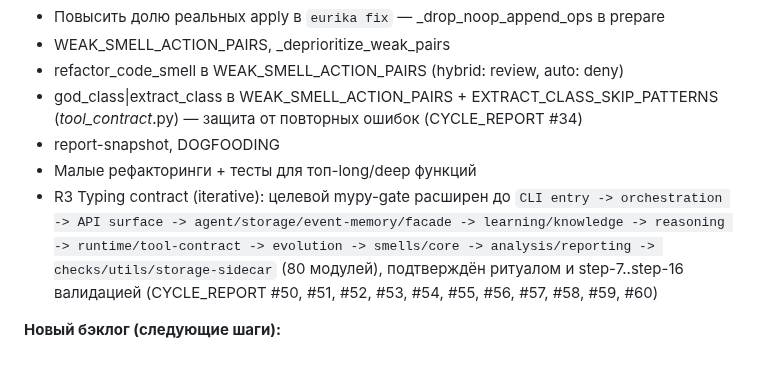
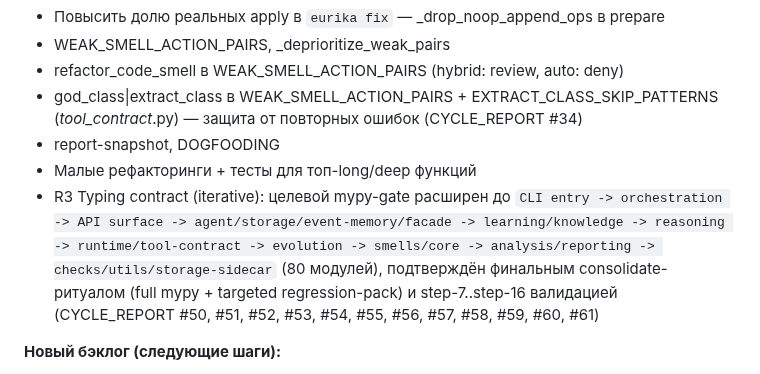
Before and after one commit to isayeu/eurika_2.0, a Markdown page: ROADMAP.md, the part around the change. Rendered like a GitHub page.

```diff
--- a/ROADMAP.md
+++ b/ROADMAP.md
@@ -171,7 +171,7 @@
 - god_class|extract_class в WEAK_SMELL_ACTION_PAIRS + EXTRACT_CLASS_SKIP_PATTERNS (*tool_contract*.py) — защита от повторных ошибок (CYCLE_REPORT #34)
 - report-snapshot, DOGFOODING
 - Малые рефакторинги + тесты для топ-long/deep функций
-- R3 Typing contract (iterative): целевой mypy-gate расширен до `CLI entry -> orchestration -> API surface -> agent/storage/event-memory/facade -> learning/knowledge -> reasoning -> runtime/tool-contract -> evolution -> smells/core -> analysis/reporting -> checks/utils/storage-sidecar` (80 модулей), подтверждён ритуалом и step-7..step-16 валидацией (CYCLE_REPORT #50, #51, #52, #53, #54, #55, #56, #57, #58, #59, #60)
+- R3 Typing contract (iterative): целевой mypy-gate расширен до `CLI entry -> orchestration -> API surface -> agent/storage/event-memory/facade -> learning/knowledge -> reasoning -> runtime/tool-contract -> evolution -> smells/core -> analysis/reporting -> checks/utils/storage-sidecar` (80 модулей), подтверждён финальным consolidate-ритуалом (full mypy + targeted regression-pack) и step-7..step-16 валидацией (CYCLE_REPORT #50, #51, #52, #53, #54, #55, #56, #57, #58, #59, #60, #61)
 
 **Новый бэклог (следующие шаги):**
 
```
Also changed, not shown: CYCLE_REPORT.md (+40 -0 lines).
